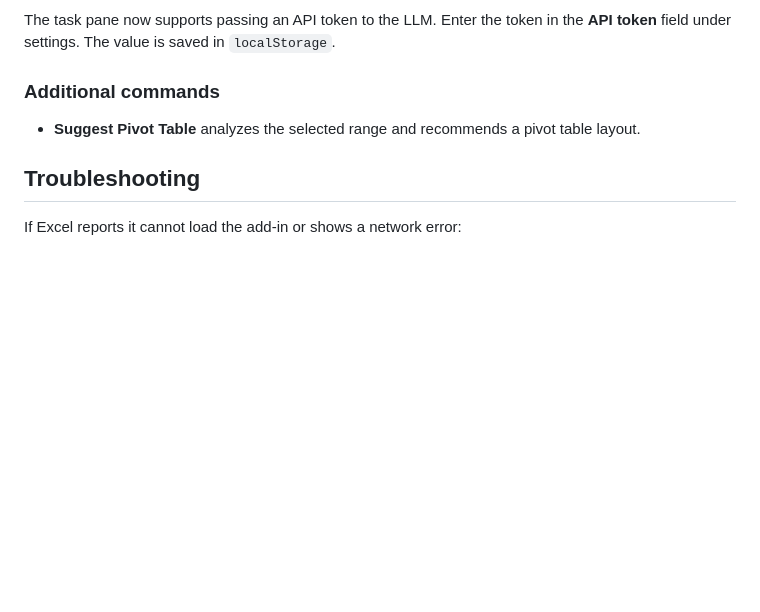
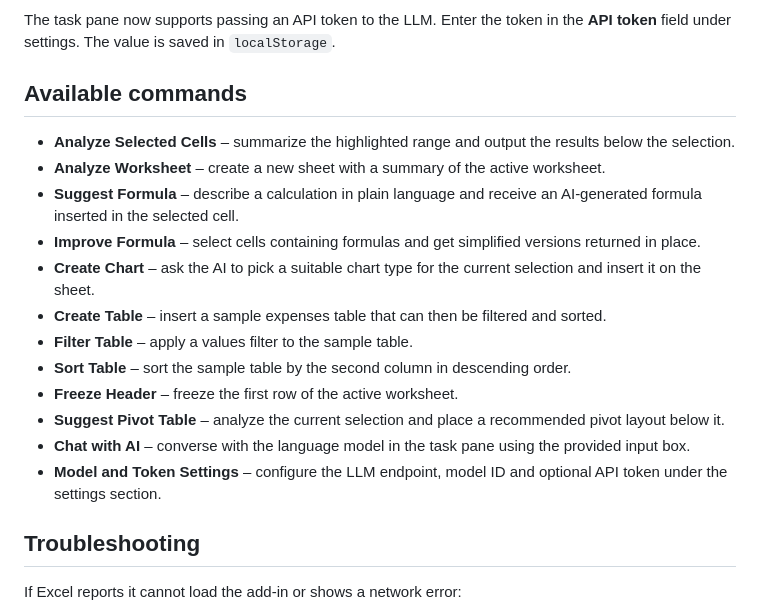
Before and after one commit to Neverneverbabe/exceljax, a Markdown page: README.md, the part around the change. GitHub-like rendering; blank space fills up the shorter version.

Commit message:
docs: document all available commands

```diff
--- a/README.md
+++ b/README.md
@@ -91,10 +91,20 @@ To manually verify the add-in:
 The task pane now supports passing an API token to the LLM. Enter the token in
 the **API token** field under settings. The value is saved in `localStorage`.
 
-### Additional commands
+## Available commands
 
-- **Suggest Pivot Table** analyzes the selected range and recommends a pivot
-  table layout.
+- **Analyze Selected Cells** – summarize the highlighted range and output the results below the selection.
+- **Analyze Worksheet** – create a new sheet with a summary of the active worksheet.
+- **Suggest Formula** – describe a calculation in plain language and receive an AI‑generated formula inserted in the selected cell.
+- **Improve Formula** – select cells containing formulas and get simplified versions returned in place.
+- **Create Chart** – ask the AI to pick a suitable chart type for the current selection and insert it on the sheet.
+- **Create Table** – insert a sample expenses table that can then be filtered and sorted.
+- **Filter Table** – apply a values filter to the sample table.
+- **Sort Table** – sort the sample table by the second column in descending order.
+- **Freeze Header** – freeze the first row of the active worksheet.
+- **Suggest Pivot Table** – analyze the current selection and place a recommended pivot layout below it.
+- **Chat with AI** – converse with the language model in the task pane using the provided input box.
+- **Model and Token Settings** – configure the LLM endpoint, model ID and optional API token under the settings section.
 
 ## Troubleshooting
 
```
